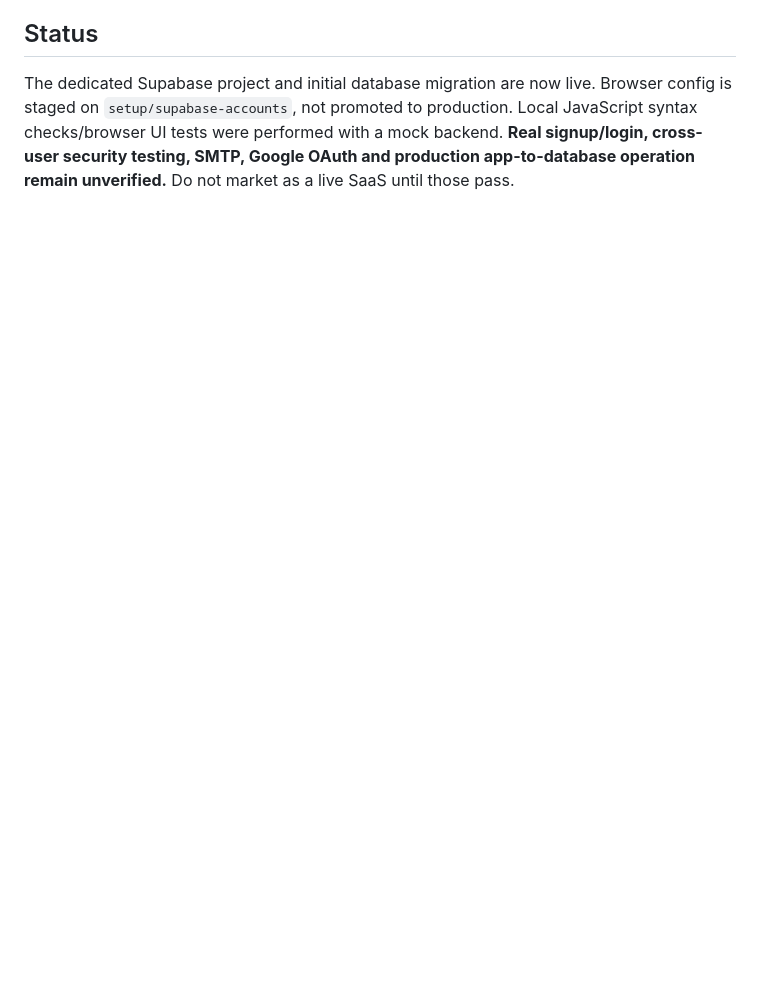
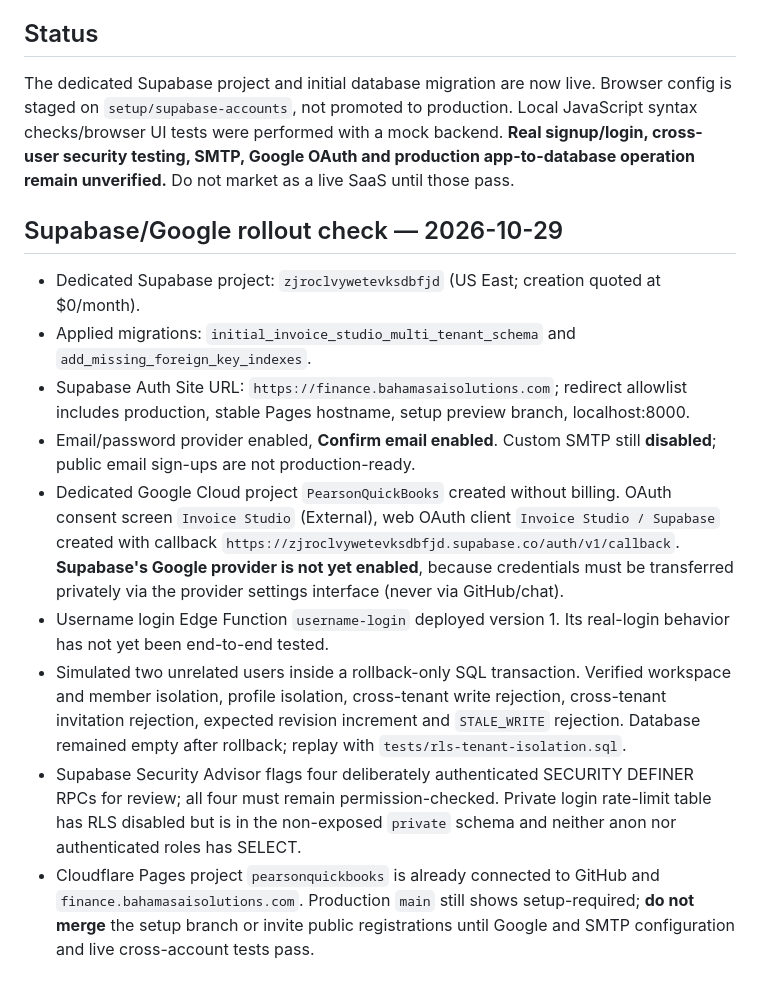
Before and after one commit to PearsonLegacyVentures/pearsonquickbooks, a Markdown page: README.md, the part around the change. Drawn GitHub-style; blank space fills up the shorter version.

Commit message:
Document live Supabase isolation tests and Google OAuth launch blockers

```diff
--- a/README.md
+++ b/README.md
@@ -44,3 +44,15 @@ A standalone, mobile-first invoicing web application for small businesses, devel
 ## Status
 
 The dedicated Supabase project and initial database migration are now live. Browser config is staged on `setup/supabase-accounts`, not promoted to production. Local JavaScript syntax checks/browser UI tests were performed with a mock backend. **Real signup/login, cross-user security testing, SMTP, Google OAuth and production app-to-database operation remain unverified.** Do not market as a live SaaS until those pass.
+
+## Supabase/Google rollout check — 2026-10-29
+
+- Dedicated Supabase project: `zjroclvywetevksdbfjd` (US East; creation quoted at $0/month).
+- Applied migrations: `initial_invoice_studio_multi_tenant_schema` and `add_missing_foreign_key_indexes`.
+- Supabase Auth Site URL: `https://finance.bahamasaisolutions.com`; redirect allowlist includes production, stable Pages hostname, setup preview branch, localhost:8000.
+- Email/password provider enabled, **Confirm email enabled**. Custom SMTP still **disabled**; public email sign-ups are not production-ready.
+- Dedicated Google Cloud project `PearsonQuickBooks` created without billing. OAuth consent screen `Invoice Studio` (External), web OAuth client `Invoice Studio / Supabase` created with callback `https://zjroclvywetevksdbfjd.supabase.co/auth/v1/callback`. **Supabase's Google provider is not yet enabled**, because credentials must be transferred privately via the provider settings interface (never via GitHub/chat).
+- Username login Edge Function `username-login` deployed version 1. Its real-login behavior has not yet been end-to-end tested.
+- Simulated two unrelated users inside a rollback-only SQL transaction. Verified workspace and member isolation, profile isolation, cross-tenant write rejection, cross-tenant invitation rejection, expected revision increment and `STALE_WRITE` rejection. Database remained empty after rollback; replay with `tests/rls-tenant-isolation.sql`.
+- Supabase Security Advisor flags four deliberately authenticated SECURITY DEFINER RPCs for review; all four must remain permission-checked. Private login rate-limit table has RLS disabled but is in the non-exposed `private` schema and neither anon nor authenticated roles has SELECT.
+- Cloudflare Pages project `pearsonquickbooks` is already connected to GitHub and `finance.bahamasaisolutions.com`. Production `main` still shows setup-required; **do not merge** the setup branch or invite public registrations until Google and SMTP configuration and live cross-account tests pass.
```
